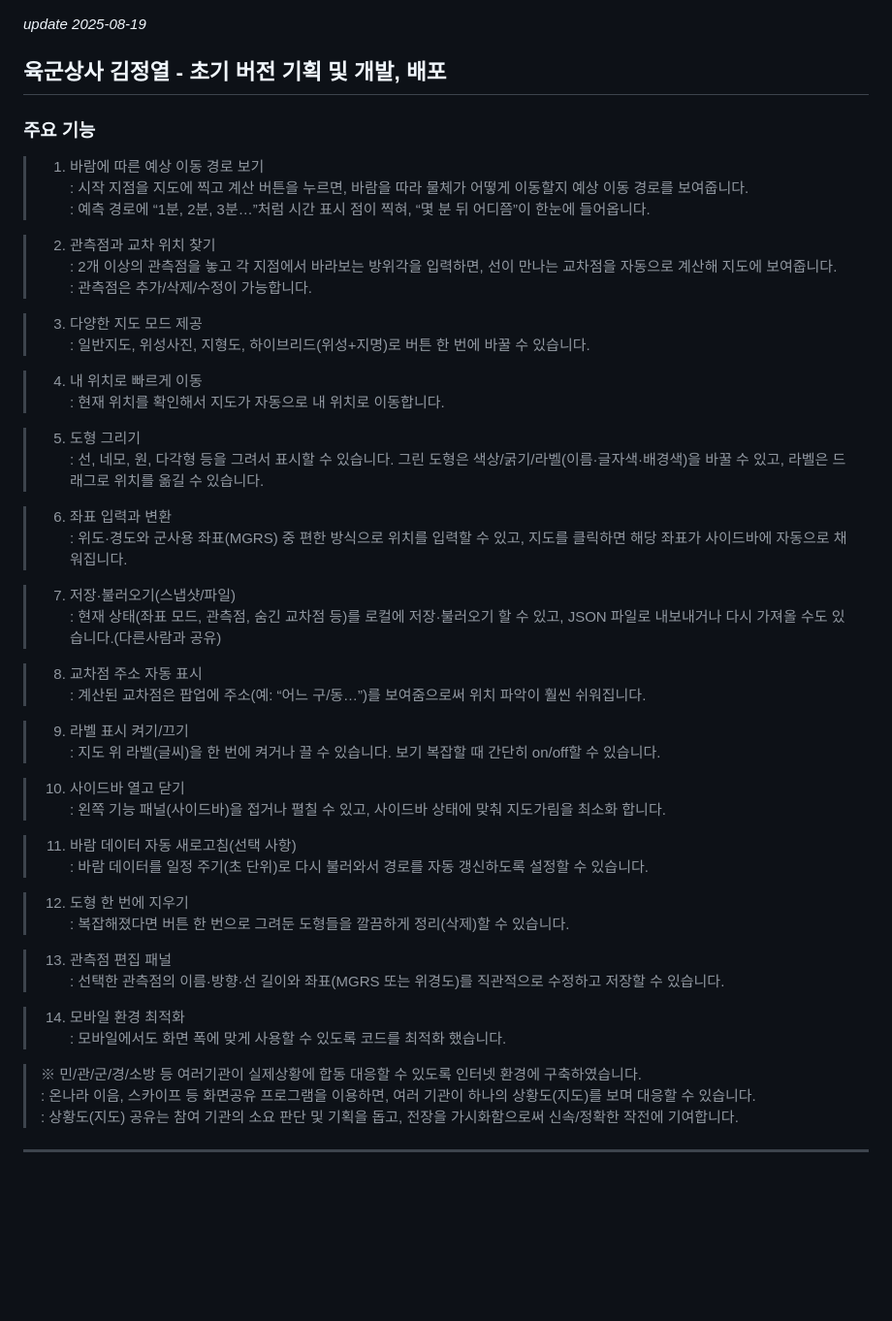
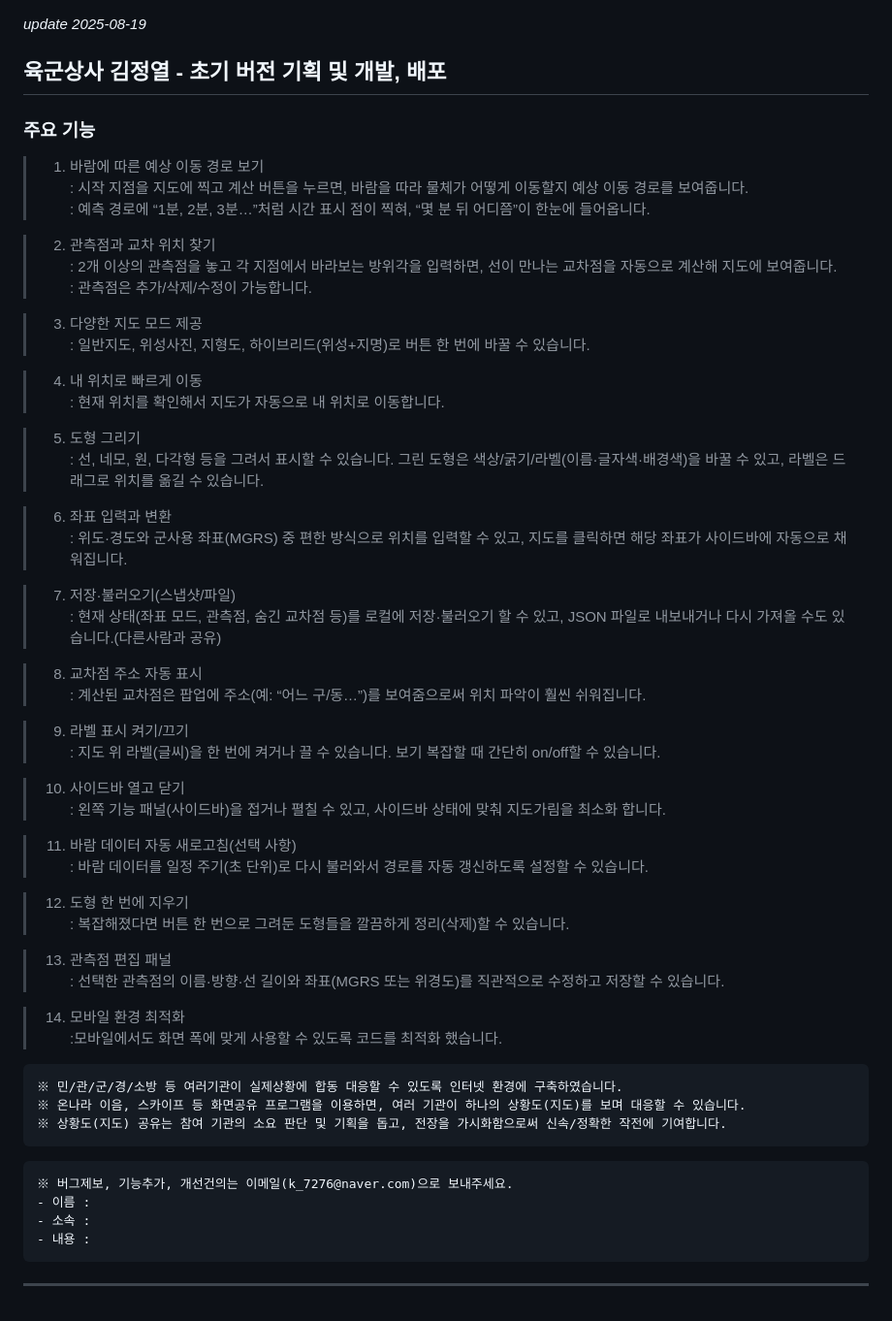
Before and after one commit to JYK-im/JY-Map, a Markdown page: README.md, the part around the change. Shown at 97% size. Drawn GitHub-style; blank space fills up the shorter version.

````diff
--- a/README.md
+++ b/README.md
@@ -1,55 +1,61 @@
 _update 2025-08-19_
-
 
 ## 육군상사 김정열 - 초기 버전 기획 및 개발, 배포
 
 ### 주요 기능
 
->	1. 바람에 따른 예상 이동 경로 보기
-		   : 시작 지점을 지도에 찍고 계산 버튼을 누르면, 바람을 따라 물체가 어떻게 이동할지 예상 이동 경로를 보여줍니다.
-		   : 예측 경로에 “1분, 2분, 3분…”처럼 시간 표시 점이 찍혀, “몇 분 뒤 어디쯤”이 한눈에 들어옵니다.
+> 1. 바람에 따른 예상 이동 경로 보기
+> : 시작 지점을 지도에 찍고 계산 버튼을 누르면, 바람을 따라 물체가 어떻게 이동할지 예상 이동 경로를 보여줍니다.
+> : 예측 경로에 “1분, 2분, 3분…”처럼 시간 표시 점이 찍혀, “몇 분 뒤 어디쯤”이 한눈에 들어옵니다.
 
->	2. 관측점과 교차 위치 찾기
-		   : 2개 이상의 관측점을 놓고 각 지점에서 바라보는 방위각을 입력하면, 선이 만나는 교차점을 자동으로 계산해 지도에 보여줍니다.
-		   : 관측점은 추가/삭제/수정이 가능합니다.
+> 2. 관측점과 교차 위치 찾기
+> : 2개 이상의 관측점을 놓고 각 지점에서 바라보는 방위각을 입력하면, 선이 만나는 교차점을 자동으로 계산해 지도에 보여줍니다.
+> : 관측점은 추가/삭제/수정이 가능합니다.
 
->	3. 다양한 지도 모드 제공
-		   : 일반지도, 위성사진, 지형도, 하이브리드(위성+지명)로 버튼 한 번에 바꿀 수 있습니다.
+> 3. 다양한 지도 모드 제공
+> : 일반지도, 위성사진, 지형도, 하이브리드(위성+지명)로 버튼 한 번에 바꿀 수 있습니다.
 
->	4. 내 위치로 빠르게 이동
-		   : 현재 위치를 확인해서 지도가 자동으로 내 위치로 이동합니다.
+> 4. 내 위치로 빠르게 이동
+> : 현재 위치를 확인해서 지도가 자동으로 내 위치로 이동합니다.
 
->	5. 도형 그리기
-		   : 선, 네모, 원, 다각형 등을 그려서 표시할 수 있습니다. 그린 도형은 색상/굵기/라벨(이름·글자색·배경색)을 바꿀 수 있고, 라벨은 드래그로 위치를 옮길 수 있습니다.
+> 5. 도형 그리기
+> : 선, 네모, 원, 다각형 등을 그려서 표시할 수 있습니다. 그린 도형은 색상/굵기/라벨(이름·글자색·배경색)을 바꿀 수 있고, 라벨은 드래그로 위치를 옮길 수 있습니다.
 
->	6. 좌표 입력과 변환
-		   : 위도·경도와 군사용 좌표(MGRS) 중 편한 방식으로 위치를 입력할 수 있고, 지도를 클릭하면 해당 좌표가 사이드바에 자동으로 채워집니다.
+> 6. 좌표 입력과 변환
+> : 위도·경도와 군사용 좌표(MGRS) 중 편한 방식으로 위치를 입력할 수 있고, 지도를 클릭하면 해당 좌표가 사이드바에 자동으로 채워집니다.
 
->	7. 저장·불러오기(스냅샷/파일)
-		   : 현재 상태(좌표 모드, 관측점, 숨긴 교차점 등)를 로컬에 저장·불러오기 할 수 있고, JSON 파일로 내보내거나 다시 가져올 수도 있습니다.(다른사람과 공유)
+> 7. 저장·불러오기(스냅샷/파일)
+> : 현재 상태(좌표 모드, 관측점, 숨긴 교차점 등)를 로컬에 저장·불러오기 할 수 있고, JSON 파일로 내보내거나 다시 가져올 수도 있습니다.(다른사람과 공유)
 
->	8. 교차점 주소 자동 표시
-		   : 계산된 교차점은 팝업에 주소(예: “어느 구/동…”)를 보여줌으로써 위치 파악이 훨씬 쉬워집니다.
+> 8. 교차점 주소 자동 표시
+> : 계산된 교차점은 팝업에 주소(예: “어느 구/동…”)를 보여줌으로써 위치 파악이 훨씬 쉬워집니다.
 
->	9. 라벨 표시 켜기/끄기
-		   : 지도 위 라벨(글씨)을 한 번에 켜거나 끌 수 있습니다. 보기 복잡할 때 간단히 on/off할 수 있습니다.
+> 9. 라벨 표시 켜기/끄기
+> : 지도 위 라벨(글씨)을 한 번에 켜거나 끌 수 있습니다. 보기 복잡할 때 간단히 on/off할 수 있습니다.
 
->	10. 사이드바 열고 닫기
-		   : 왼쪽 기능 패널(사이드바)을 접거나 펼칠 수 있고, 사이드바 상태에 맞춰 지도가림을 최소화 합니다.
+> 10. 사이드바 열고 닫기
+> : 왼쪽 기능 패널(사이드바)을 접거나 펼칠 수 있고, 사이드바 상태에 맞춰 지도가림을 최소화 합니다.
 
->	11. 바람 데이터 자동 새로고침(선택 사항)
-		   : 바람 데이터를 일정 주기(초 단위)로 다시 불러와서 경로를 자동 갱신하도록 설정할 수 있습니다.
+> 11. 바람 데이터 자동 새로고침(선택 사항)
+> : 바람 데이터를 일정 주기(초 단위)로 다시 불러와서 경로를 자동 갱신하도록 설정할 수 있습니다.
 
->	12. 도형 한 번에 지우기
-		   : 복잡해졌다면 버튼 한 번으로 그려둔 도형들을 깔끔하게 정리(삭제)할 수 있습니다.
+> 12. 도형 한 번에 지우기
+> : 복잡해졌다면 버튼 한 번으로 그려둔 도형들을 깔끔하게 정리(삭제)할 수 있습니다.
 
->	13. 관측점 편집 패널
-		   : 선택한 관측점의 이름·방향·선 길이와 좌표(MGRS 또는 위경도)를 직관적으로 수정하고 저장할 수 있습니다.
+> 13. 관측점 편집 패널
+> : 선택한 관측점의 이름·방향·선 길이와 좌표(MGRS 또는 위경도)를 직관적으로 수정하고 저장할 수 있습니다.
 
->	14. 모바일 환경 최적화
-		   : 모바일에서도 화면 폭에 맞게 사용할 수 있도록 코드를 최적화 했습니다.
-
->	※ 민/관/군/경/소방 등 여러기관이 실제상황에 합동 대응할 수 있도록 인터넷 환경에 구축하였습니다.
-		   : 온나라 이음, 스카이프 등 화면공유 프로그램을 이용하면, 여러 기관이 하나의 상황도(지도)를 보며 대응할 수 있습니다.
-		   : 상황도(지도) 공유는 참여 기관의 소요 판단 및 기획을 돕고, 전장을 가시화함으로써 신속/정확한 작전에 기여합니다.
+> 14. 모바일 환경 최적화
+> :모바일에서도 화면 폭에 맞게 사용할 수 있도록 코드를 최적화 했습니다.
+```
+※ 민/관/군/경/소방 등 여러기관이 실제상황에 합동 대응할 수 있도록 인터넷 환경에 구축하였습니다.
+※ 온나라 이음, 스카이프 등 화면공유 프로그램을 이용하면, 여러 기관이 하나의 상황도(지도)를 보며 대응할 수 있습니다.
+※ 상황도(지도) 공유는 참여 기관의 소요 판단 및 기획을 돕고, 전장을 가시화함으로써 신속/정확한 작전에 기여합니다.
+```
+```
+※ 버그제보, 기능추가, 개선건의는 이메일(k_7276@naver.com)으로 보내주세요.
+- 이름 :
+- 소속 :
+- 내용 :
+```
 ------------
````
